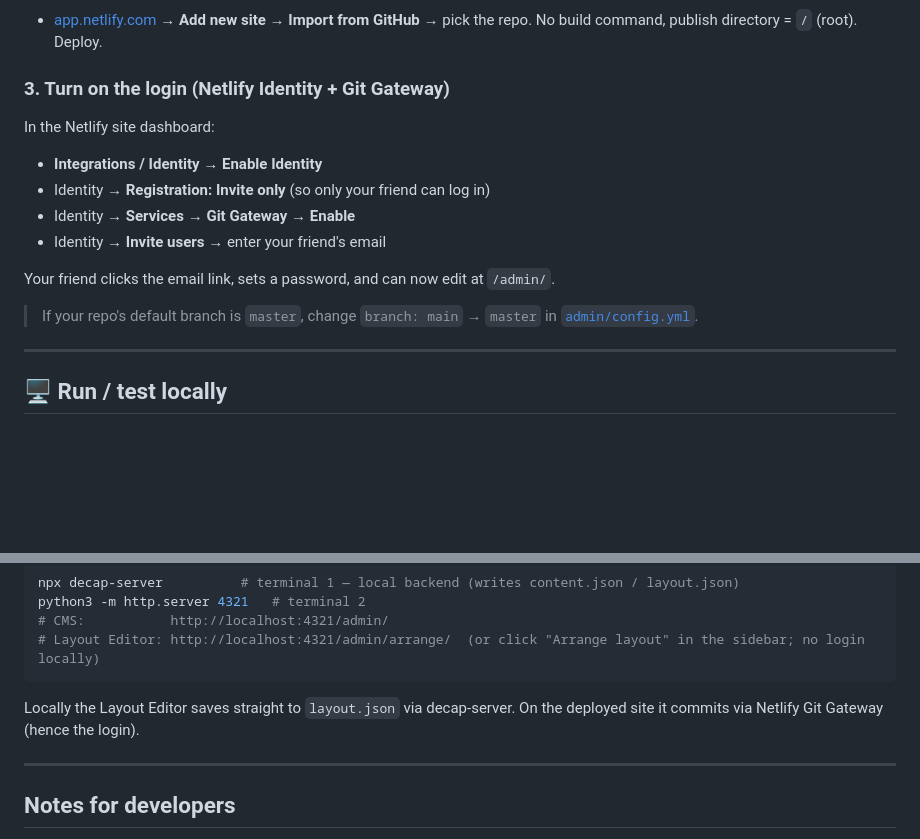
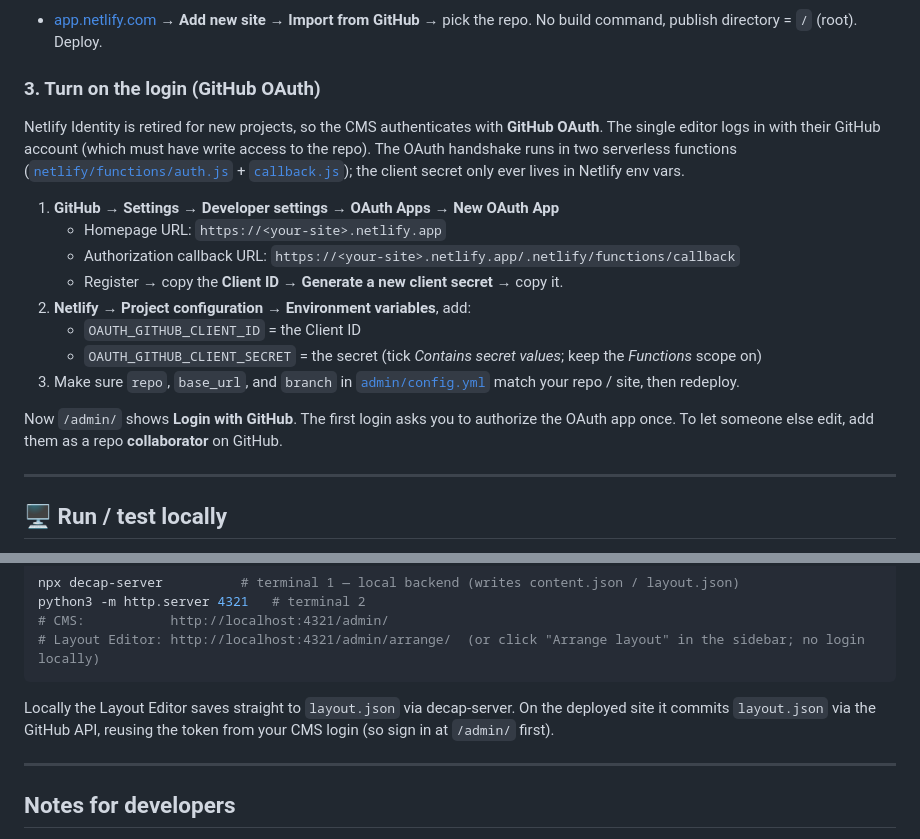
Before and after one commit to oktavianusw/Bram-porto, a Markdown page: README.md, 2 parts joined by grey strips. Rendered like a GitHub page; blank space fills up the shorter version.

Commit message:
docs: update CMS auth section to GitHub OAuth
Co-Authored-By: Claude Opus 4.8 <noreply@anthropic.com>

````diff
--- a/README.md
+++ b/README.md
@@ -56,17 +56,27 @@ Create a repo and push this folder to it (default branch `main`).
 - [app.netlify.com](https://app.netlify.com) → **Add new site → Import from GitHub** →
   pick the repo. No build command, publish directory = `/` (root). Deploy.
 
-### 3. Turn on the login (Netlify Identity + Git Gateway)
-In the Netlify site dashboard:
-- **Integrations / Identity → Enable Identity**
-- Identity → **Registration: Invite only** (so only your friend can log in)
-- Identity → **Services → Git Gateway → Enable**
-- Identity → **Invite users** → enter your friend's email
+### 3. Turn on the login (GitHub OAuth)
+Netlify Identity is retired for new projects, so the CMS authenticates with
+**GitHub OAuth**. The single editor logs in with their GitHub account (which must
+have write access to the repo). The OAuth handshake runs in two serverless
+functions ([`netlify/functions/auth.js`](netlify/functions/auth.js) +
+[`callback.js`](netlify/functions/callback.js)); the client secret only ever lives
+in Netlify env vars.
 
-Your friend clicks the email link, sets a password, and can now edit at `/admin/`.
+1. **GitHub → Settings → Developer settings → OAuth Apps → New OAuth App**
+   - Homepage URL: `https://<your-site>.netlify.app`
+   - Authorization callback URL: `https://<your-site>.netlify.app/.netlify/functions/callback`
+   - Register → copy the **Client ID** → **Generate a new client secret** → copy it.
+2. **Netlify → Project configuration → Environment variables**, add:
+   - `OAUTH_GITHUB_CLIENT_ID` = the Client ID
+   - `OAUTH_GITHUB_CLIENT_SECRET` = the secret (tick *Contains secret values*; keep the
+     *Functions* scope on)
+3. Make sure `repo`, `base_url`, and `branch` in
+   [`admin/config.yml`](admin/config.yml) match your repo / site, then redeploy.
 
-> If your repo's default branch is `master`, change `branch: main` → `master` in
-> [`admin/config.yml`](admin/config.yml).
+Now `/admin/` shows **Login with GitHub**. The first login asks you to authorize the
+OAuth app once. To let someone else edit, add them as a repo **collaborator** on GitHub.
 
 ---
 
@@ -86,7 +96,8 @@ python3 -m http.server 4321   # terminal 2
 # Layout Editor: http://localhost:4321/admin/arrange/  (or click "Arrange layout" in the sidebar; no login locally)
 ```
 Locally the Layout Editor saves straight to `layout.json` via decap-server.
-On the deployed site it commits via Netlify Git Gateway (hence the login).
+On the deployed site it commits `layout.json` via the GitHub API, reusing the token
+from your CMS login (so sign in at `/admin/` first).
 
 ---
 
````
